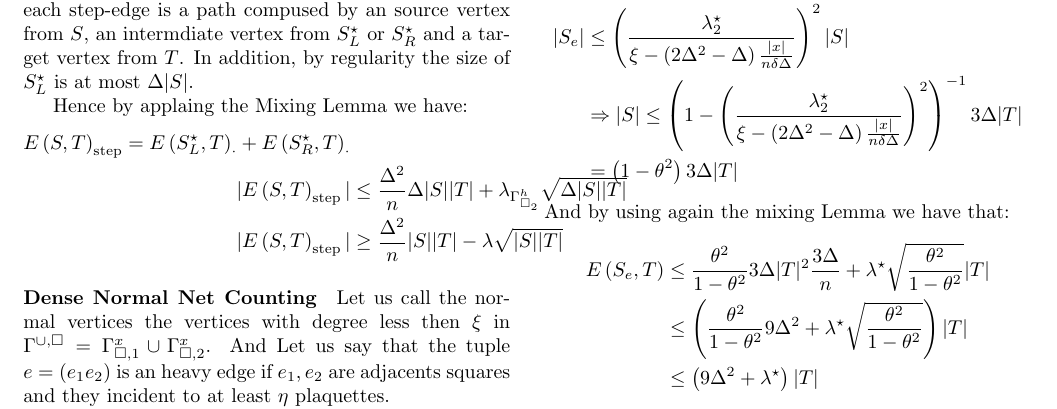
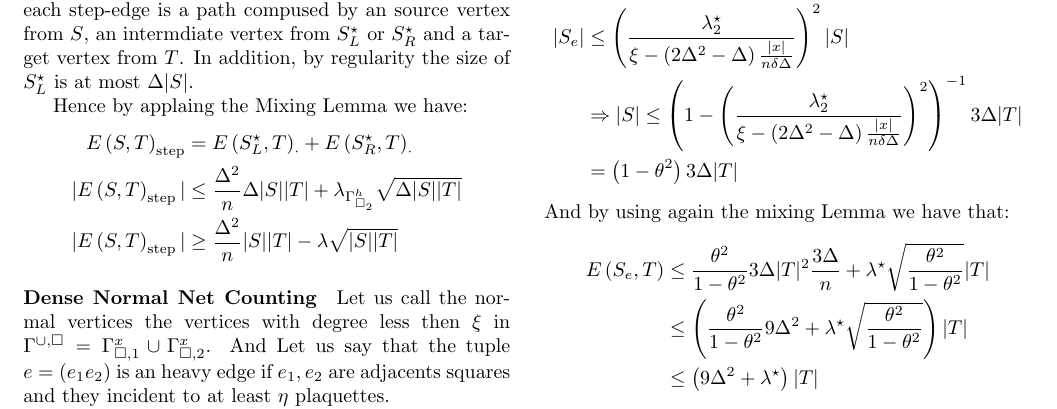
Before and after one commit to dudupo/Academic, a LaTeX document (projects/NLTES_project/ltc_v2.tex): part of page 2 of 4, cut so that both start at the same text. Compiled offline with pdfLaTeX.

Commit message:
compiling -Fri Sep 16 02:28:48 PM IDT 2022

```diff
--- a/projects/NLTES_project/ltc_v2.tex
+++ b/projects/NLTES_project/ltc_v2.tex
@@ -205,7 +205,7 @@
 	Hence by applaing the Mixing Lemma we have:
 		\begin{equation*}
 	  \begin{split}
-	    \ESTs = E\left( S^{\star}_{L}, T  \right)_{\cdot} +  E\left( S^{\star}_{R}, T  \right)_{\cdot} \\
+	    \ESTs &= E\left( S^{\star}_{L}, T  \right)_{\cdot} +  E\left( S^{\star}_{R}, T  \right)_{\cdot} \\
 	|\ESTs| &\le \frac{\Delta^{2}}{n}\Delta|S||T| + \lambda_{\Gsbh}\sqrt{\Delta|S||T|} \\
       |\ESTs| &\ge \frac{\Delta^{2}}{n}|S||T| - \lambda\sqrt{|S||T|}
 	  \end{split}
```
Also changed, not shown: projects/pdfs/ltc_v2.pdf.
